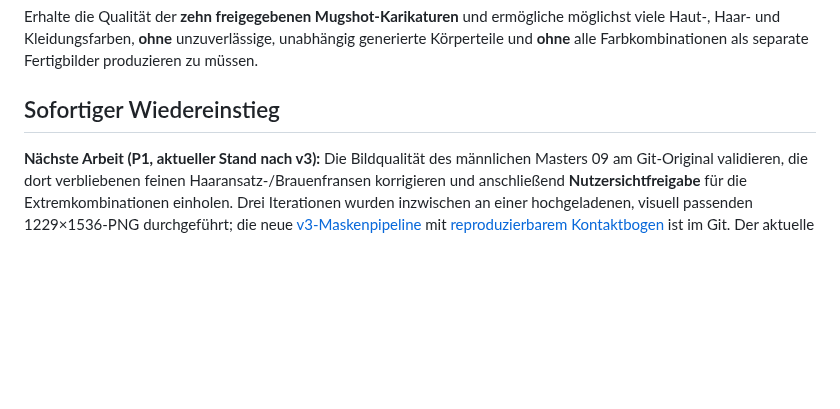
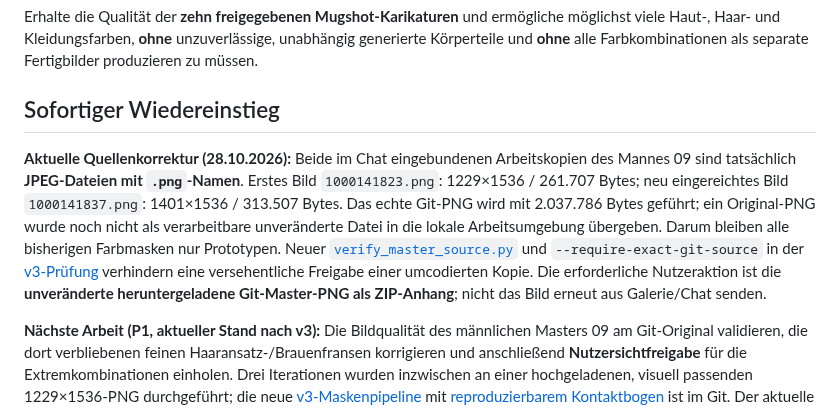
Before and after one commit to philip20794/Trinktribunal, a Markdown page: docs/avatars/INTRO.md, the part around the change. GitHub-like rendering; blank space fills up the shorter version.

Commit message:
docs(avatars): correct JPEG-as-PNG upload assumptions and explain exact-source requirement

```diff
--- a/docs/avatars/INTRO.md
+++ b/docs/avatars/INTRO.md
@@ -9,6 +9,8 @@
 Erhalte die Qualität der **zehn freigegebenen Mugshot-Karikaturen** und ermögliche möglichst viele Haut-, Haar- und Kleidungsfarben, **ohne** unzuverlässige, unabhängig generierte Körperteile und **ohne** alle Farbkombinationen als separate Fertigbilder produzieren zu müssen.
 
 ## Sofortiger Wiedereinstieg
+
+**Aktuelle Quellenkorrektur (28.10.2026):** Beide im Chat eingebundenen Arbeitskopien des Mannes 09 sind tatsächlich **JPEG-Dateien mit `.png`-Namen**. Erstes Bild `1000141823.png`: 1229×1536 / 261.707 Bytes; neu eingereichtes Bild `1000141837.png`: 1401×1536 / 313.507 Bytes. Das echte Git-PNG wird mit 2.037.786 Bytes geführt; ein Original-PNG wurde noch nicht als verarbeitbare unveränderte Datei in die lokale Arbeitsumgebung übergeben. Darum bleiben alle bisherigen Farbmasken nur Prototypen. Neuer [`verify_master_source.py`](../../artwork/avatars/v3/prototypes/male_09_color_masks/verify_master_source.py) und `--require-exact-git-source` in der [v3-Prüfung](../../artwork/avatars/v3/prototypes/male_09_color_masks/p1_refinement_v3_review.py) verhindern eine versehentliche Freigabe einer umcodierten Kopie. Die erforderliche Nutzeraktion ist die **unveränderte heruntergeladene Git-Master-PNG als ZIP-Anhang**; nicht das Bild erneut aus Galerie/Chat senden.
 
 **Nächste Arbeit (P1, aktueller Stand nach v3):** Die Bildqualität des männlichen Masters 09 am Git-Original validieren, die dort verbliebenen feinen Haaransatz-/Brauenfransen korrigieren und anschließend **Nutzersichtfreigabe** für die Extremkombinationen einholen. Drei Iterationen wurden inzwischen an einer hochgeladenen, visuell passenden 1229×1536-PNG durchgeführt; die neue [v3-Maskenpipeline](../../artwork/avatars/v3/prototypes/male_09_color_masks/p1_mask_refinement_v3.py) mit [reproduzierbarem Kontaktbogen](../../artwork/avatars/v3/prototypes/male_09_color_masks/p1_refinement_v3_review.py) ist im Git. Der aktuelle [P1-v3-Bericht](reviews/p1-male09-refinement-v3-2026-10-28.md) enthält Messwerte und noch sichtbare Fehler. **Wichtig:** Die hochgeladene Datei wurde bisher nicht RGB-pixelweise mit den Git-Binärbytes abgeglichen; ein End-to-End-Test am Git-Original steht aus. P1 ist **nicht abgenommen**. Erst danach P2 mit der deutlich anders geformten Frau 08 beginnen. Kein Flutter-/Multiplayer-Umbau, keine Produktion.
 
```
